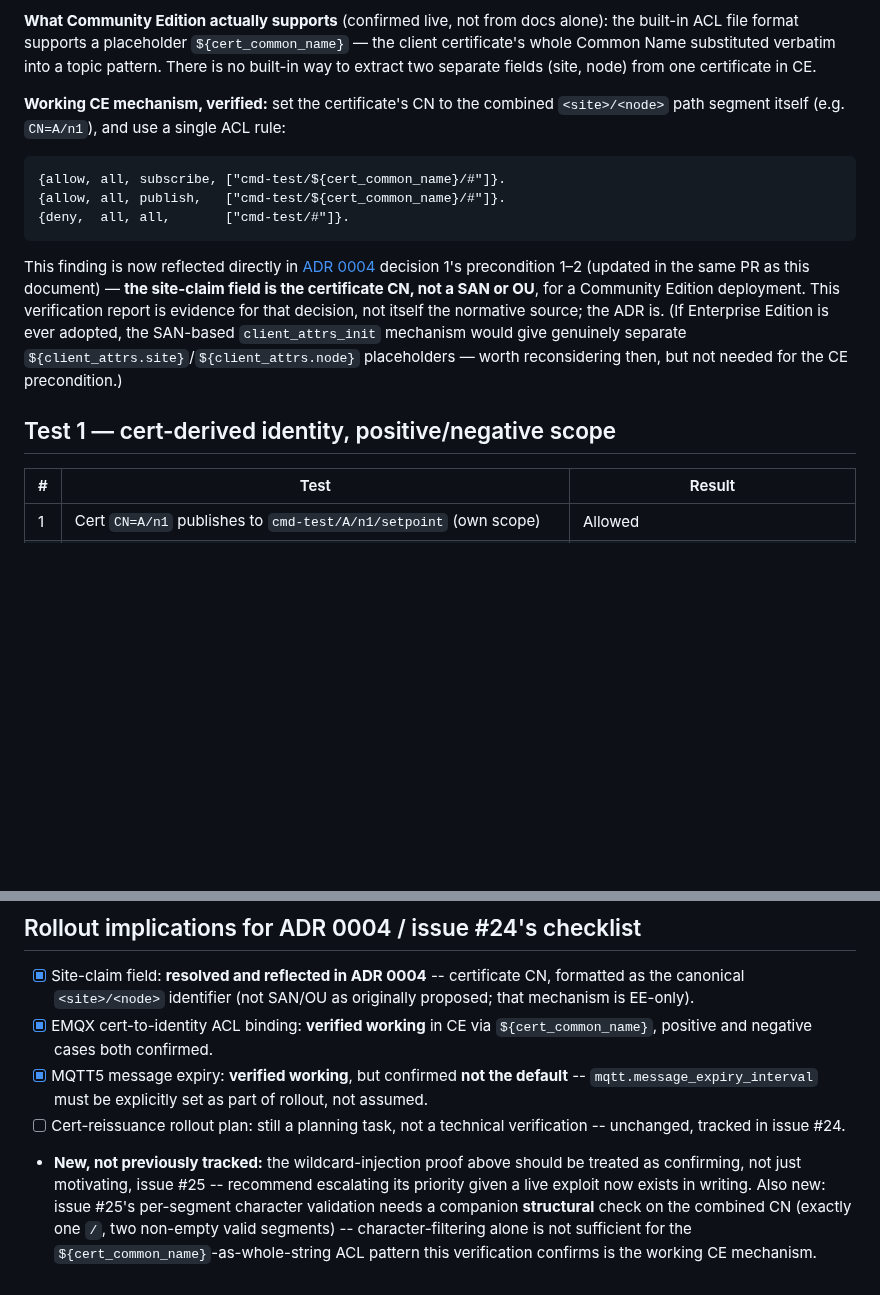
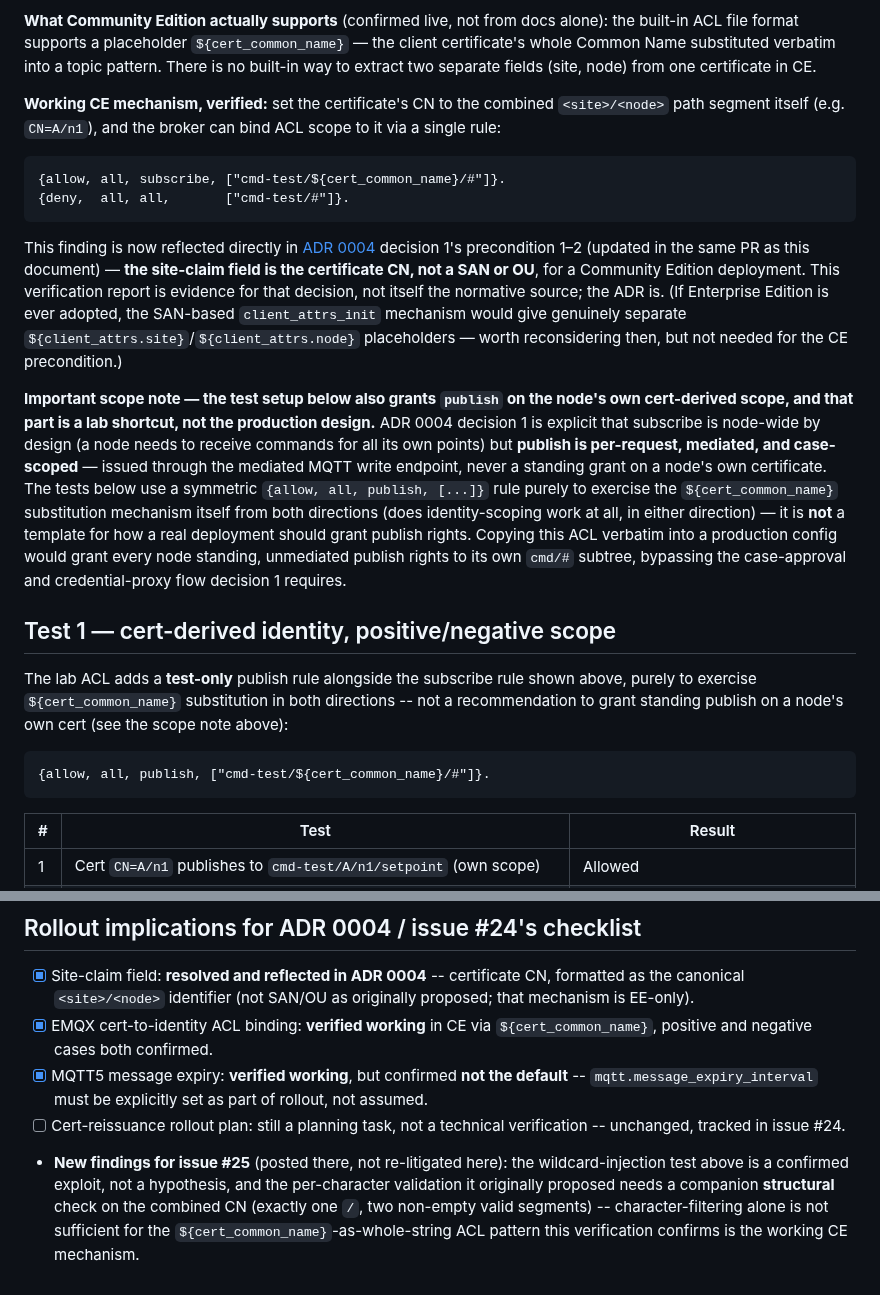
Before and after one commit to openAut/main, a Markdown page: docs/verification/emqx-mqtt5-cmd-verification.md, 2 parts joined by grey strips. GitHub-like rendering; blank space fills up the shorter version.

````diff
--- a/docs/verification/emqx-mqtt5-cmd-verification.md
+++ b/docs/verification/emqx-mqtt5-cmd-verification.md
@@ -10,15 +10,21 @@ ADR 0004's decision 1 left "exact site-claim field (SAN vs OU vs a new extension
 
 **What Community Edition actually supports** (confirmed live, not from docs alone): the built-in ACL file format supports a placeholder `${cert_common_name}` — the client certificate's whole Common Name substituted verbatim into a topic pattern. There is no built-in way to extract two separate fields (site, node) from one certificate in CE.
 
-**Working CE mechanism, verified:** set the certificate's CN to the combined `<site>/<node>` path segment itself (e.g. `CN=A/n1`), and use a single ACL rule:
+**Working CE mechanism, verified:** set the certificate's CN to the combined `<site>/<node>` path segment itself (e.g. `CN=A/n1`), and the broker can bind ACL scope to it via a single rule:
 ```
 {allow, all, subscribe, ["cmd-test/${cert_common_name}/#"]}.
-{allow, all, publish,   ["cmd-test/${cert_common_name}/#"]}.
 {deny,  all, all,       ["cmd-test/#"]}.
 ```
 This finding is now reflected directly in [ADR 0004](../adr/0004-edge-control-writes-and-continuity.md) decision 1's precondition 1–2 (updated in the same PR as this document) — **the site-claim field is the certificate CN, not a SAN or OU**, for a Community Edition deployment. This verification report is evidence for that decision, not itself the normative source; the ADR is. (If Enterprise Edition is ever adopted, the SAN-based `client_attrs_init` mechanism would give genuinely separate `${client_attrs.site}`/`${client_attrs.node}` placeholders — worth reconsidering then, but not needed for the CE precondition.)
 
+**Important scope note — the test setup below also grants `publish` on the node's own cert-derived scope, and that part is a lab shortcut, not the production design.** ADR 0004 decision 1 is explicit that subscribe is node-wide by design (a node needs to receive commands for all its own points) but **publish is per-request, mediated, and case-scoped** — issued through the mediated MQTT write endpoint, never a standing grant on a node's own certificate. The tests below use a symmetric `{allow, all, publish, [...]}` rule purely to exercise the `${cert_common_name}` substitution mechanism itself from both directions (does identity-scoping work at all, in either direction) — it is **not** a template for how a real deployment should grant publish rights. Copying this ACL verbatim into a production config would grant every node standing, unmediated publish rights to its own `cmd/#` subtree, bypassing the case-approval and credential-proxy flow decision 1 requires.
+
 ## Test 1 — cert-derived identity, positive/negative scope
+
+The lab ACL adds a **test-only** publish rule alongside the subscribe rule shown above, purely to exercise `${cert_common_name}` substitution in both directions -- not a recommendation to grant standing publish on a node's own cert (see the scope note above):
+```
+{allow, all, publish, ["cmd-test/${cert_common_name}/#"]}.
+```
 
 | # | Test | Result |
 |---|------|--------|
@@ -77,4 +83,4 @@ Confirms ADR 0004's decision 2/precondition: a late-reconnecting node must never
 - [x] EMQX cert-to-identity ACL binding: **verified working** in CE via `${cert_common_name}`, positive and negative cases both confirmed.
 - [x] MQTT5 message expiry: **verified working**, but confirmed **not the default** -- `mqtt.message_expiry_interval` must be explicitly set as part of rollout, not assumed.
 - [ ] Cert-reissuance rollout plan: still a planning task, not a technical verification -- unchanged, tracked in issue #24.
-- **New, not previously tracked:** the wildcard-injection proof above should be treated as confirming, not just motivating, issue #25 -- recommend escalating its priority given a live exploit now exists in writing. Also new: issue #25's per-segment character validation needs a companion **structural** check on the combined CN (exactly one `/`, two non-empty valid segments) -- character-filtering alone is not sufficient for the `${cert_common_name}`-as-whole-string ACL pattern this verification confirms is the working CE mechanism.
+- **New findings for issue #25** (posted there, not re-litigated here): the wildcard-injection test above is a confirmed exploit, not a hypothesis, and the per-character validation it originally proposed needs a companion **structural** check on the combined CN (exactly one `/`, two non-empty valid segments) -- character-filtering alone is not sufficient for the `${cert_common_name}`-as-whole-string ACL pattern this verification confirms is the working CE mechanism.
````
Also changed, not shown: docs/adr/0004-edge-control-writes-and-continuity.md (+18 -14 lines).
